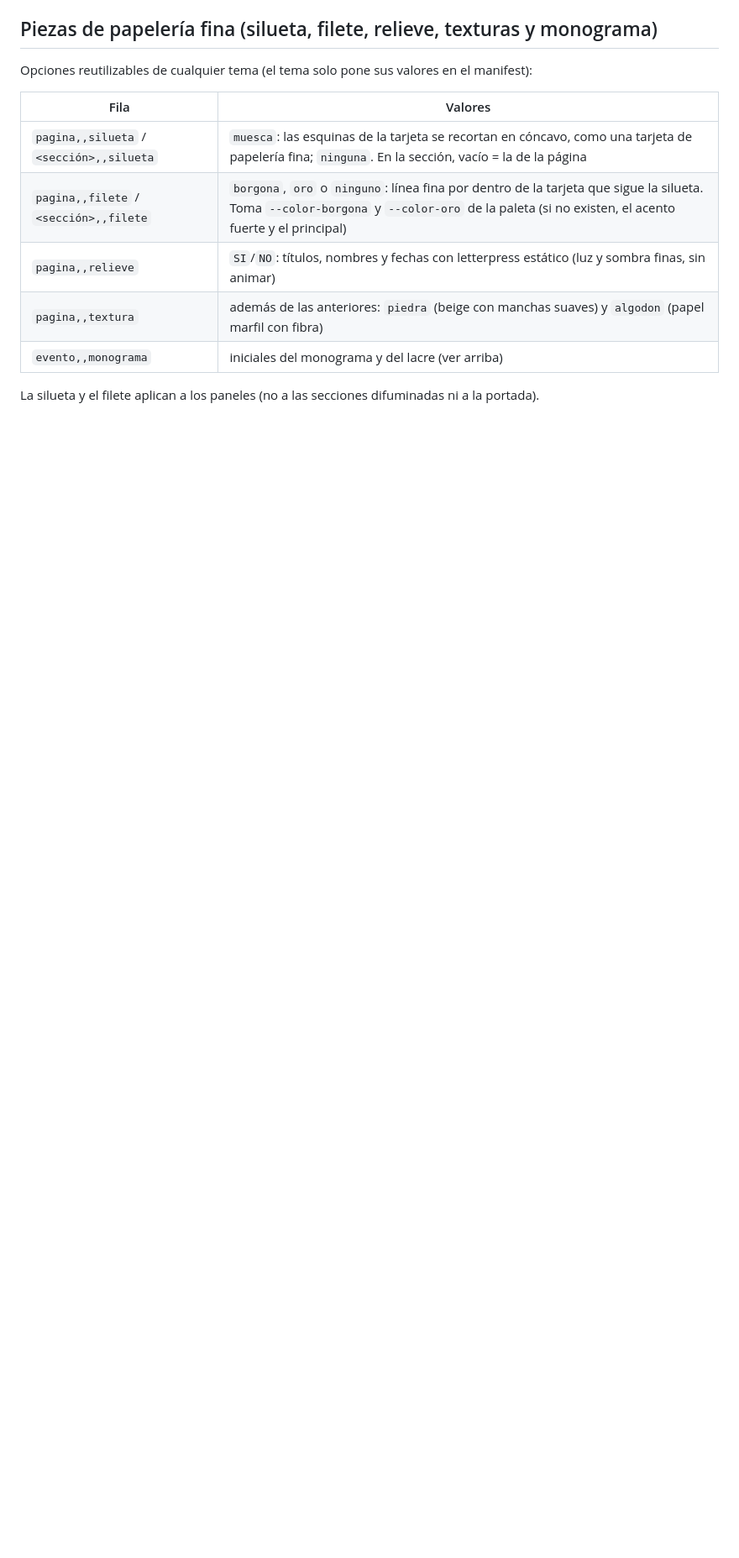
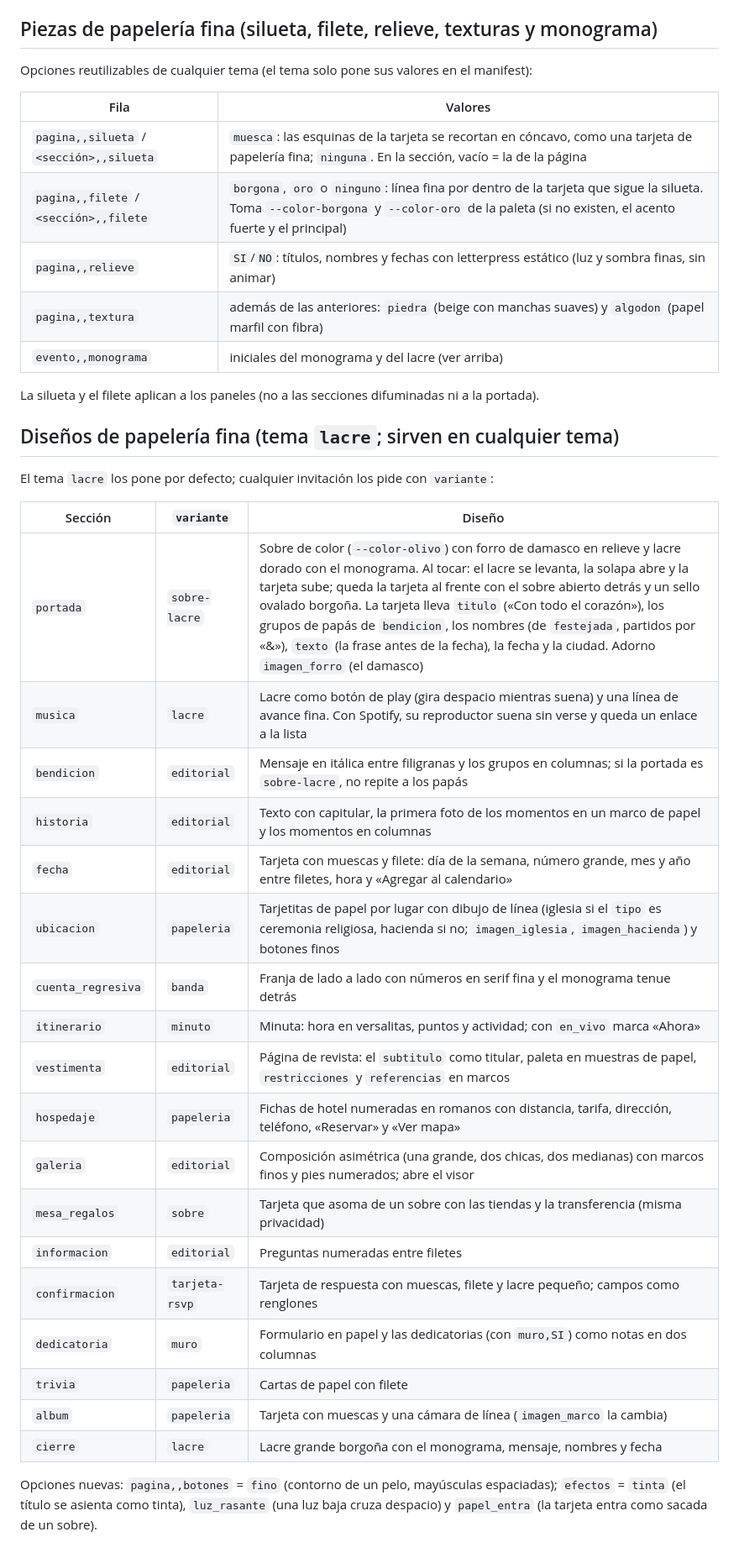
Before and after one commit to rjm019/invitaciones, a Markdown page: eventos/README.md, the part around one of its changes. Shown at 84% size. Rendered like a GitHub page; blank space fills up the shorter version.

Commit message:
Documenta el tema lacre, sus diseños de sección y sus efectos

```diff
--- a/eventos/README.md
+++ b/eventos/README.md
@@ -464,3 +464,30 @@ Opciones reutilizables de cualquier tema (el tema solo pone sus valores en el ma
 | `evento,,monograma` | iniciales del monograma y del lacre (ver arriba) |
 
 La silueta y el filete aplican a los paneles (no a las secciones difuminadas ni a la portada).
+
+## Diseños de papelería fina (tema `lacre`; sirven en cualquier tema)
+
+El tema `lacre` los pone por defecto; cualquier invitación los pide con `variante`:
+
+| Sección | `variante` | Diseño |
+|---|---|---|
+| `portada` | `sobre-lacre` | Sobre de color (`--color-olivo`) con forro de damasco en relieve y lacre dorado con el monograma. Al tocar: el lacre se levanta, la solapa abre y la tarjeta sube; queda la tarjeta al frente con el sobre abierto detrás y un sello ovalado borgoña. La tarjeta lleva `titulo` («Con todo el corazón»), los grupos de papás de `bendicion`, los nombres (de `festejada`, partidos por «&»), `texto` (la frase antes de la fecha), la fecha y la ciudad. Adorno `imagen_forro` (el damasco) |
+| `musica` | `lacre` | Lacre como botón de play (gira despacio mientras suena) y una línea de avance fina. Con Spotify, su reproductor suena sin verse y queda un enlace a la lista |
+| `bendicion` | `editorial` | Mensaje en itálica entre filigranas y los grupos en columnas; si la portada es `sobre-lacre`, no repite a los papás |
+| `historia` | `editorial` | Texto con capitular, la primera foto de los momentos en un marco de papel y los momentos en columnas |
+| `fecha` | `editorial` | Tarjeta con muescas y filete: día de la semana, número grande, mes y año entre filetes, hora y «Agregar al calendario» |
+| `ubicacion` | `papeleria` | Tarjetitas de papel por lugar con dibujo de línea (iglesia si el `tipo` es ceremonia religiosa, hacienda si no; `imagen_iglesia`, `imagen_hacienda`) y botones finos |
+| `cuenta_regresiva` | `banda` | Franja de lado a lado con números en serif fina y el monograma tenue detrás |
+| `itinerario` | `minuto` | Minuta: hora en versalitas, puntos y actividad; con `en_vivo` marca «Ahora» |
+| `vestimenta` | `editorial` | Página de revista: el `subtitulo` como titular, paleta en muestras de papel, `restricciones` y `referencias` en marcos |
+| `hospedaje` | `papeleria` | Fichas de hotel numeradas en romanos con distancia, tarifa, dirección, teléfono, «Reservar» y «Ver mapa» |
+| `galeria` | `editorial` | Composición asimétrica (una grande, dos chicas, dos medianas) con marcos finos y pies numerados; abre el visor |
+| `mesa_regalos` | `sobre` | Tarjeta que asoma de un sobre con las tiendas y la transferencia (misma privacidad) |
+| `informacion` | `editorial` | Preguntas numeradas entre filetes |
+| `confirmacion` | `tarjeta-rsvp` | Tarjeta de respuesta con muescas, filete y lacre pequeño; campos como renglones |
+| `dedicatoria` | `muro` | Formulario en papel y las dedicatorias (con `muro,SI`) como notas en dos columnas |
+| `trivia` | `papeleria` | Cartas de papel con filete |
+| `album` | `papeleria` | Tarjeta con muescas y una cámara de línea (`imagen_marco` la cambia) |
+| `cierre` | `lacre` | Lacre grande borgoña con el monograma, mensaje, nombres y fecha |
+
+Opciones nuevas: `pagina,,botones` = `fino` (contorno de un pelo, mayúsculas espaciadas); `efectos` = `tinta` (el título se asienta como tinta), `luz_rasante` (una luz baja cruza despacio) y `papel_entra` (la tarjeta entra como sacada de un sobre).
```
Also changed, not shown: other parts of eventos/README.md (+1 -1 lines), docs/plan-invitaciones/09-avance.md (+9 -0 lines), 1 other file.
